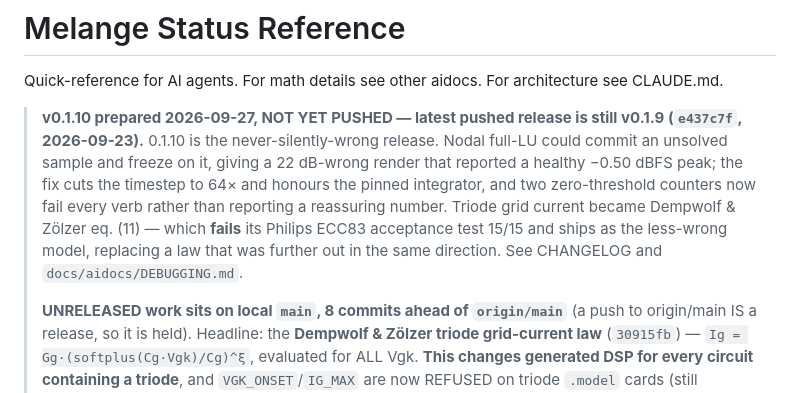
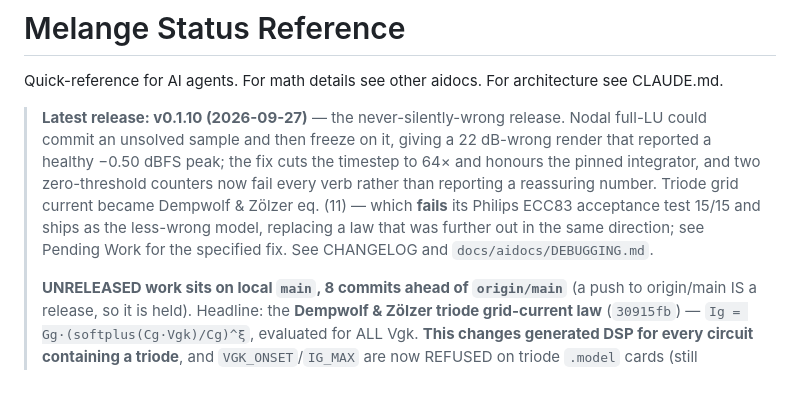
Before and after one commit to hal0zer0/melange, a Markdown page: docs/aidocs/STATUS.md, the part around the change. Drawn GitHub-style.

Commit message:
docs(status): v0.1.10 is released
Flips the banner from "prepared, not yet pushed" to the released state, which
is true as of this tag.

Co-Authored-By: Claude Opus 5 (1M context) <noreply@anthropic.com>
Claude-Session: https://claude.ai/code/session_014MBb5DUD7XbTecR7JVzGNM

```diff
--- a/docs/aidocs/STATUS.md
+++ b/docs/aidocs/STATUS.md
@@ -2,14 +2,13 @@
 
 Quick-reference for AI agents. For math details see other aidocs. For architecture see CLAUDE.md.
 
-> **v0.1.10 prepared 2026-09-27, NOT YET PUSHED — latest pushed release is still v0.1.9
-> (`e437c7f`, 2026-09-23).** 0.1.10 is the never-silently-wrong release. Nodal full-LU could
-> commit an unsolved sample and freeze on it, giving a 22 dB-wrong render that reported a healthy
-> −0.50 dBFS peak; the fix cuts the timestep to 64× and honours the pinned integrator, and two
-> zero-threshold counters now fail every verb rather than reporting a reassuring number. Triode
-> grid current became Dempwolf & Zölzer eq. (11) — which **fails** its Philips ECC83 acceptance
-> test 15/15 and ships as the less-wrong model, replacing a law that was further out in the same
-> direction. See CHANGELOG and `docs/aidocs/DEBUGGING.md`.
+> **Latest release: v0.1.10 (2026-09-27)** — the never-silently-wrong release. Nodal full-LU could
+> commit an unsolved sample and then freeze on it, giving a 22 dB-wrong render that reported a
+> healthy −0.50 dBFS peak; the fix cuts the timestep to 64× and honours the pinned integrator, and
+> two zero-threshold counters now fail every verb rather than reporting a reassuring number. Triode
+> grid current became Dempwolf & Zölzer eq. (11) — which **fails** its Philips ECC83 acceptance test
+> 15/15 and ships as the less-wrong model, replacing a law that was further out in the same
+> direction; see Pending Work for the specified fix. See CHANGELOG and `docs/aidocs/DEBUGGING.md`.
 >
 > **UNRELEASED work sits on local `main`, 8 commits ahead of `origin/main`** (a push to origin/main
 > IS a release, so it is held). Headline: the **Dempwolf & Zölzer triode grid-current law**
```
